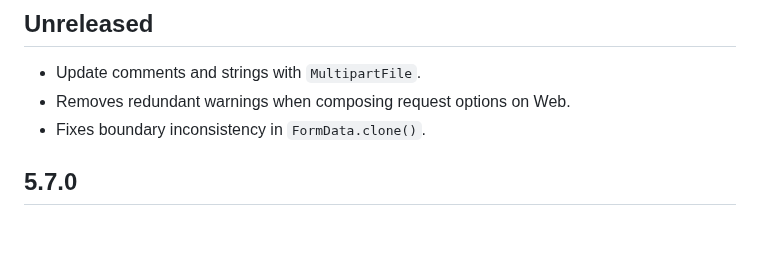
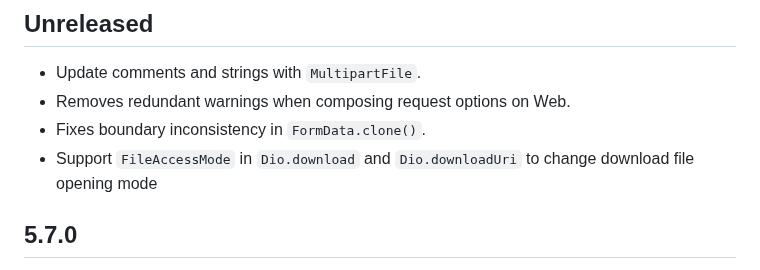
Before and after one commit to cfug/dio, a Markdown page: dio/CHANGELOG.md, the part around the change. GitHub-like rendering; blank space fills up the shorter version.

Commit message:
Update dio CHANGELOG

```diff
--- a/dio/CHANGELOG.md
+++ b/dio/CHANGELOG.md
@@ -8,6 +8,7 @@ See the [Migration Guide][] for the complete breaking changes list.**
 - Update comments and strings with `MultipartFile`.
 - Removes redundant warnings when composing request options on Web.
 - Fixes boundary inconsistency in `FormData.clone()`.
+- Support `FileAccessMode` in `Dio.download` and `Dio.downloadUri` to change download file opening mode
 
 ## 5.7.0
 
```
